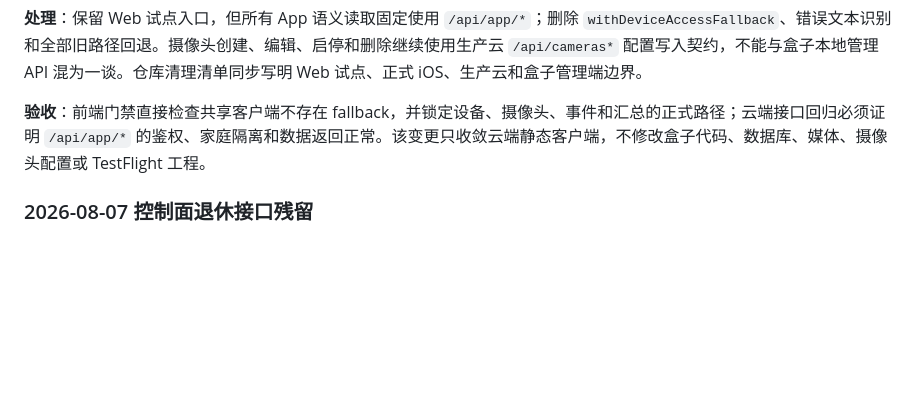
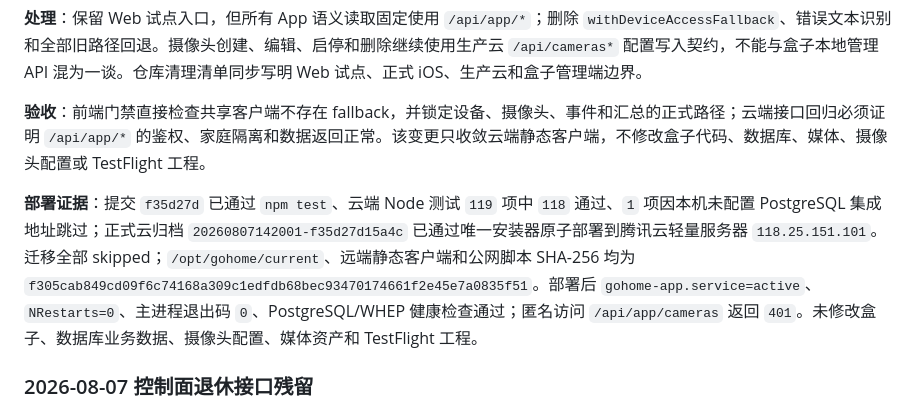
Before and after one commit to emajjsky/gohome, a Markdown page: issue.md, the part around the change. Drawn GitHub-style; blank space fills up the shorter version.

Commit message:
docs: record canonical web API deployment

```diff
--- a/issue.md
+++ b/issue.md
@@ -785,6 +785,8 @@ Build 10 真机已证明旧 JSON 契约错误消失并成功完成 WHEP `OPTIONS
 
 **验收**：前端门禁直接检查共享客户端不存在 fallback，并锁定设备、摄像头、事件和汇总的正式路径；云端接口回归必须证明 `/api/app/*` 的鉴权、家庭隔离和数据返回正常。该变更只收敛云端静态客户端，不修改盒子代码、数据库、媒体、摄像头配置或 TestFlight 工程。
 
+**部署证据**：提交 `f35d27d` 已通过 `npm test`、云端 Node 测试 `119` 项中 `118` 通过、`1` 项因本机未配置 PostgreSQL 集成地址跳过；正式云归档 `20260807142001-f35d27d15a4c` 已通过唯一安装器原子部署到腾讯云轻量服务器 `118.25.151.101`。迁移全部 skipped；`/opt/gohome/current`、远端静态客户端和公网脚本 SHA-256 均为 `f305cab849cd09f6c74168a309c1edfdb68bec93470174661f2e45e7a0835f51`。部署后 `gohome-app.service=active`、`NRestarts=0`、主进程退出码 `0`、PostgreSQL/WHEP 健康检查通过；匿名访问 `/api/app/cameras` 返回 `401`。未修改盒子、数据库业务数据、摄像头配置、媒体资产和 TestFlight 工程。
+
 ### 2026-08-07 控制面退休接口残留
 
 **发现**：前一轮已从盒子删除用户侧设备、包发布、rollout 和运行控制路由，但盒子仍保留用户查询型 `/api/v1/events`、`/api/v1/events/{id}`、`PATCH /api/v1/events/{id}` 和 `/api/v1/summary/today`。这些路由依赖已删除的 `current_user`/设备访问逻辑，属于断裂接口；正式管理端使用本地 `/api/events`，正式 iOS 事件读取使用生产云，不应再访问盒子用户查询面。
```
